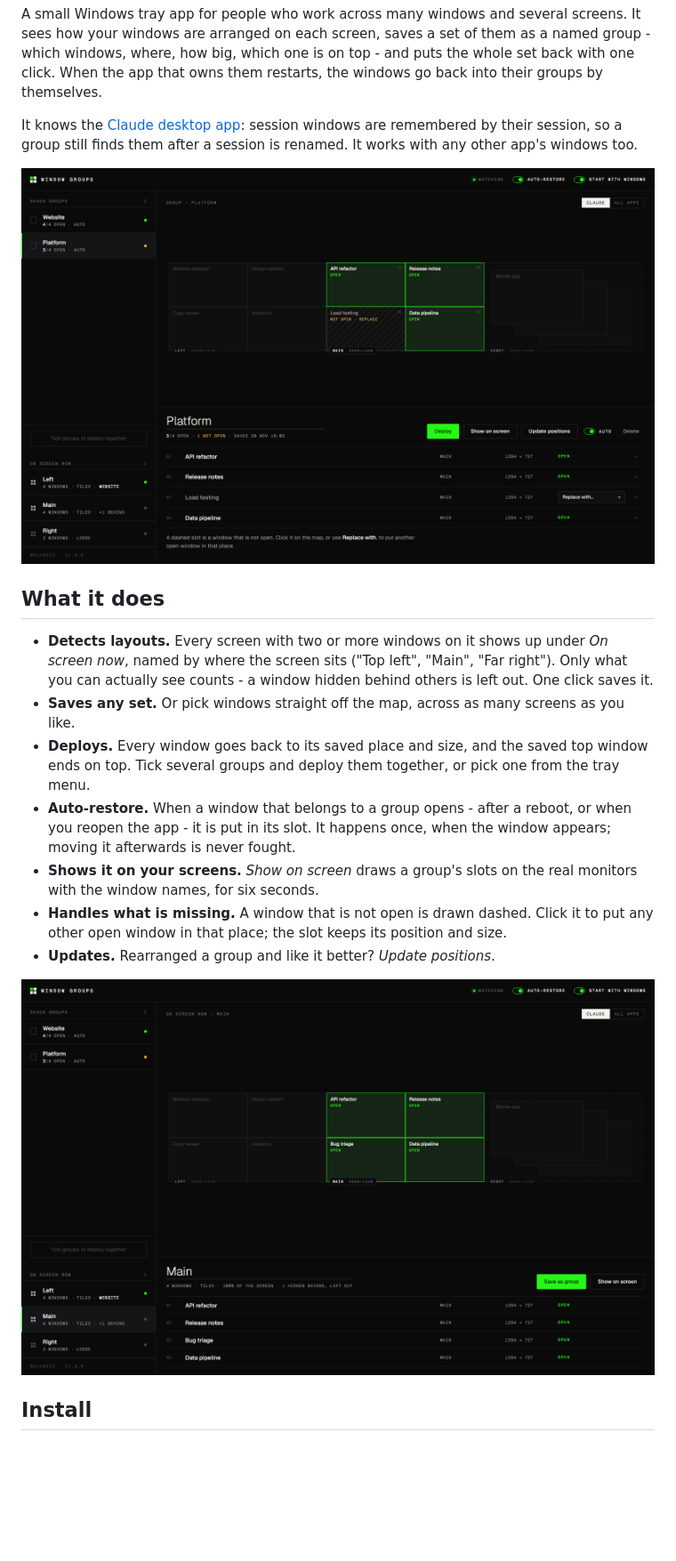
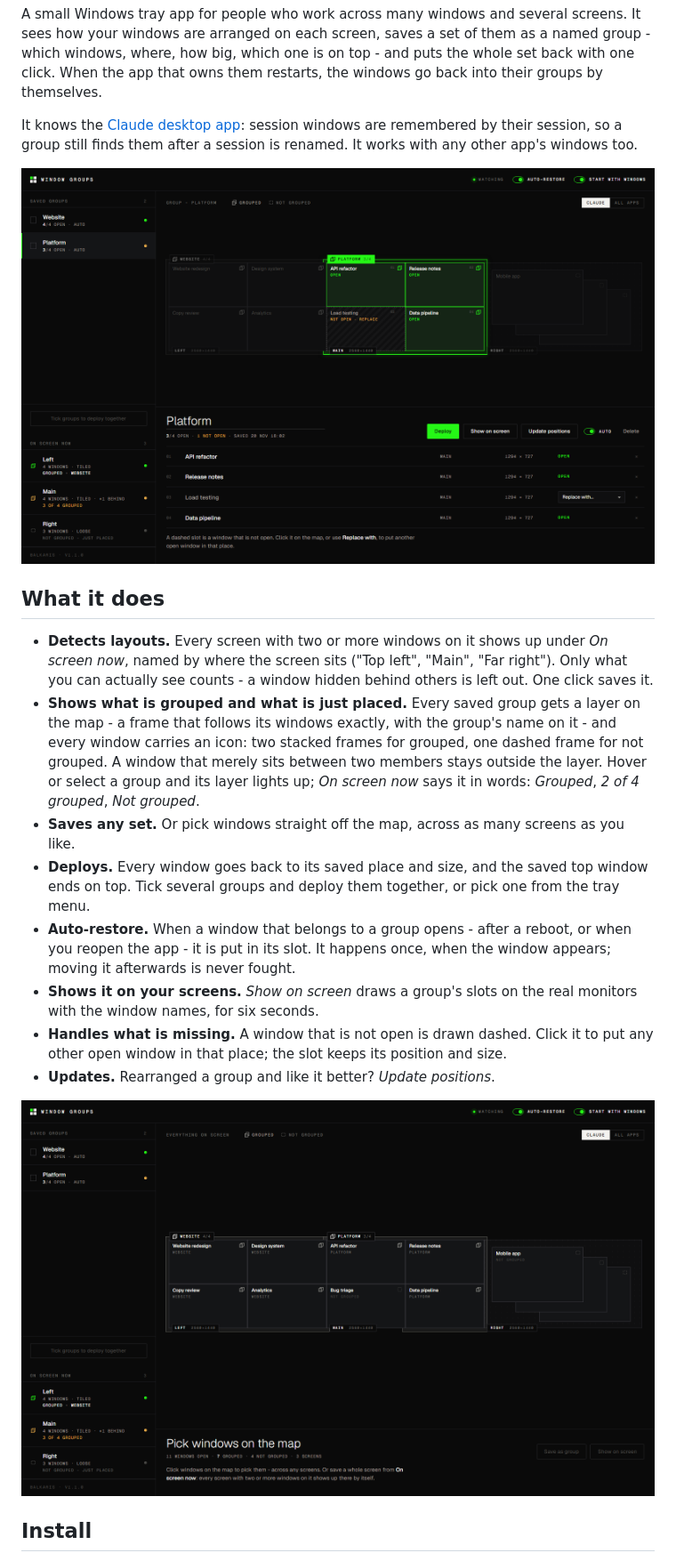
Before and after one commit to Balkaris-ch/brinback, a Markdown page: README.md, the part around the change. Shown at 89% size. Drawn GitHub-style; pictures changed too: docs/detected.png, docs/group.png; blank space fills up the shorter version.

```diff
--- a/README.md
+++ b/README.md
@@ -18,6 +18,11 @@ other app's windows too.
 - **Detects layouts.** Every screen with two or more windows on it shows up under *On screen
   now*, named by where the screen sits ("Top left", "Main", "Far right"). Only what you can
   actually see counts - a window hidden behind others is left out. One click saves it.
+- **Shows what is grouped and what is just placed.** Every saved group gets a layer on the map -
+  a frame that follows its windows exactly, with the group's name on it - and every window
+  carries an icon: two stacked frames for grouped, one dashed frame for not grouped. A window
+  that merely sits between two members stays outside the layer. Hover or select a group and its
+  layer lights up; *On screen now* says it in words: *Grouped*, *2 of 4 grouped*, *Not grouped*.
 - **Saves any set.** Or pick windows straight off the map, across as many screens as you like.
 - **Deploys.** Every window goes back to its saved place and size, and the saved top window
   ends on top. Tick several groups and deploy them together, or pick one from the tray menu.
```
Also changed, not shown: 3 other files.
